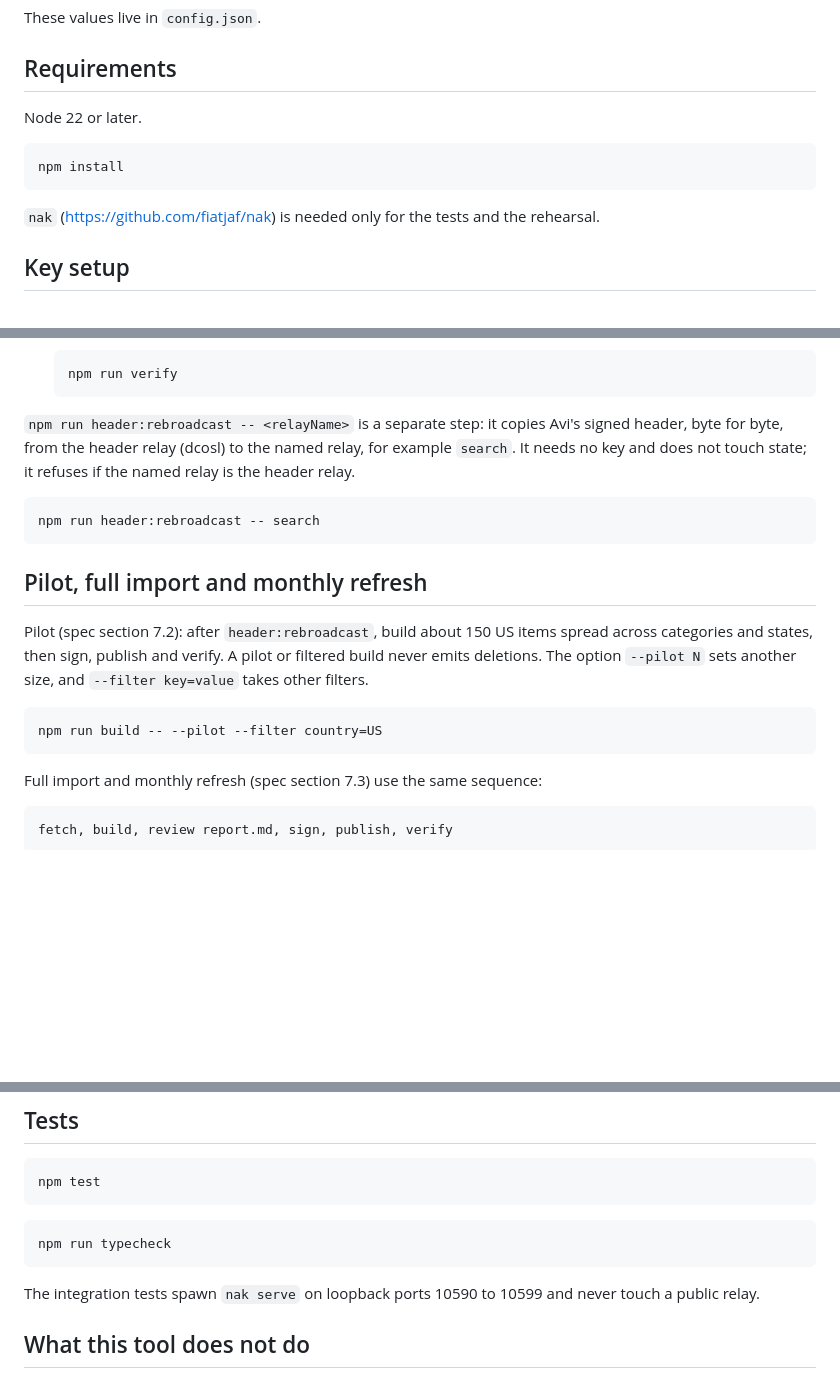
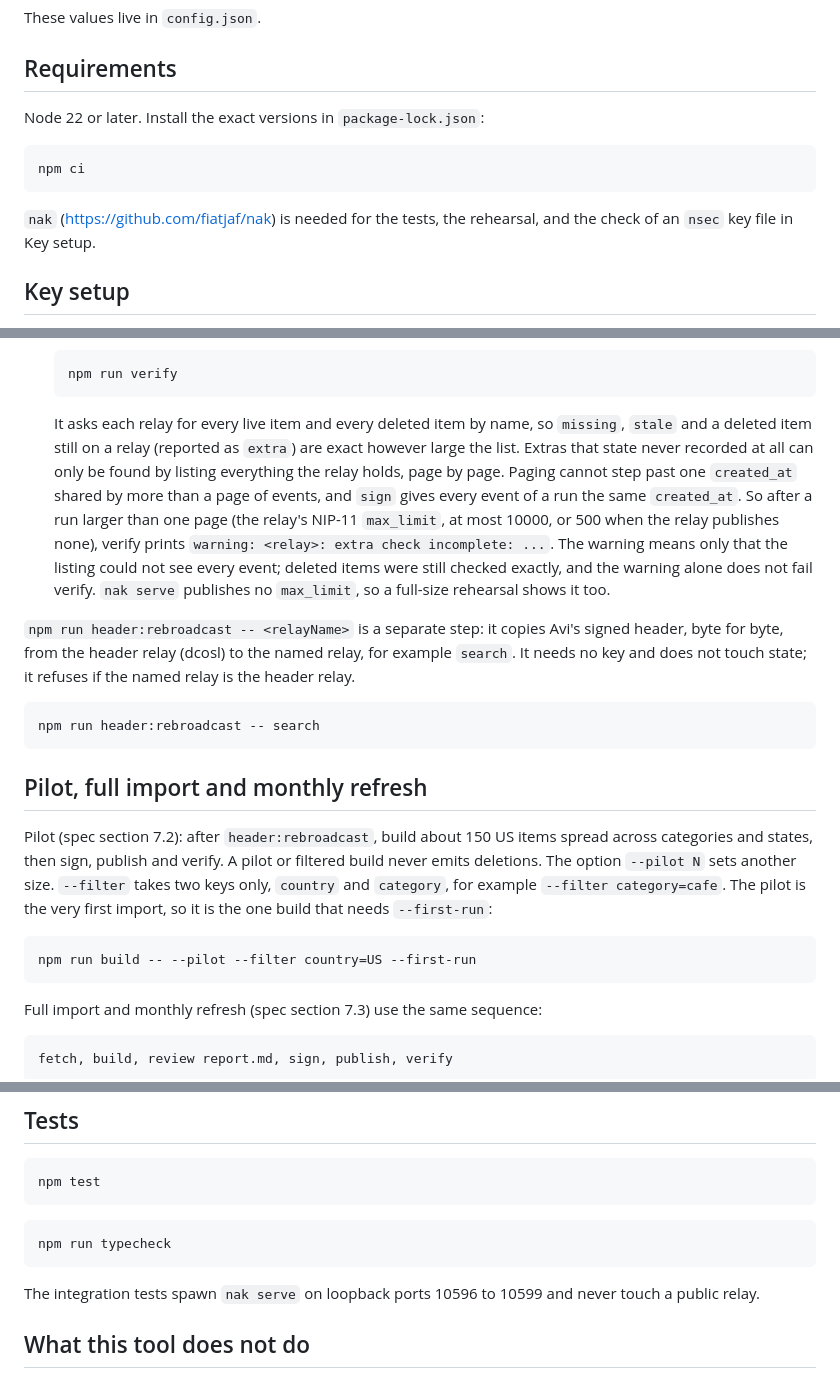
Before and after one commit to aburra16/mise-en-place, a Markdown page: README.md, 3 parts joined by grey strips. Rendered like a GitHub page; blank space fills up the shorter version.

````diff
--- a/README.md
+++ b/README.md
@@ -12,13 +12,13 @@ These values live in `config.json`.
 
 ## Requirements
 
-Node 22 or later.
+Node 22 or later. Install the exact versions in `package-lock.json`:
 
 ```bash
-npm install
+npm ci
 ```
 
-`nak` (https://github.com/fiatjaf/nak) is needed only for the tests and the rehearsal.
+`nak` (https://github.com/fiatjaf/nak) is needed for the tests, the rehearsal, and the check of an `nsec` key file in Key setup.
 
 ## Key setup
 
@@ -85,6 +103,8 @@ Every step writes files the next one reads, so any stage can be inspected before
    ```bash
    npm run verify
    ```
+
+   It asks each relay for every live item and every deleted item by name, so `missing`, `stale` and a deleted item still on a relay (reported as `extra`) are exact however large the list. Extras that state never recorded at all can only be found by listing everything the relay holds, page by page. Paging cannot step past one `created_at` shared by more than a page of events, and `sign` gives every event of a run the same `created_at`. So after a run larger than one page (the relay's NIP-11 `max_limit`, at most 10000, or 500 when the relay publishes none), verify prints `warning: <relay>: extra check incomplete: ...`. The warning means only that the listing could not see every event; deleted items were still checked exactly, and the warning alone does not fail verify. `nak serve` publishes no `max_limit`, so a full-size rehearsal shows it too.
 
 `npm run header:rebroadcast -- <relayName>` is a separate step: it copies Avi's signed header, byte for byte, from the header relay (dcosl) to the named relay, for example `search`. It needs no key and does not touch state; it refuses if the named relay is the header relay.
 
@@ -94,10 +114,10 @@ npm run header:rebroadcast -- search
 
 ## Pilot, full import and monthly refresh
 
-Pilot (spec section 7.2): after `header:rebroadcast`, build about 150 US items spread across categories and states, then sign, publish and verify. A pilot or filtered build never emits deletions. The option `--pilot N` sets another size, and `--filter key=value` takes other filters.
+Pilot (spec section 7.2): after `header:rebroadcast`, build about 150 US items spread across categories and states, then sign, publish and verify. A pilot or filtered build never emits deletions. The option `--pilot N` sets another size. `--filter` takes two keys only, `country` and `category`, for example `--filter category=cafe`. The pilot is the very first import, so it is the one build that needs `--first-run`:
 
 ```bash
-npm run build -- --pilot --filter country=US
+npm run build -- --pilot --filter country=US --first-run
 ```
 
 Full import and monthly refresh (spec section 7.3) use the same sequence:
@@ -182,7 +237,7 @@ npm test
 npm run typecheck
 ```
 
-The integration tests spawn `nak serve` on loopback ports 10590 to 10599 and never touch a public relay.
+The integration tests spawn `nak serve` on loopback ports 10596 to 10599 and never touch a public relay.
 
 ## What this tool does not do
 
````
Also changed, not shown: other parts of README.md (+66 -13 lines).
